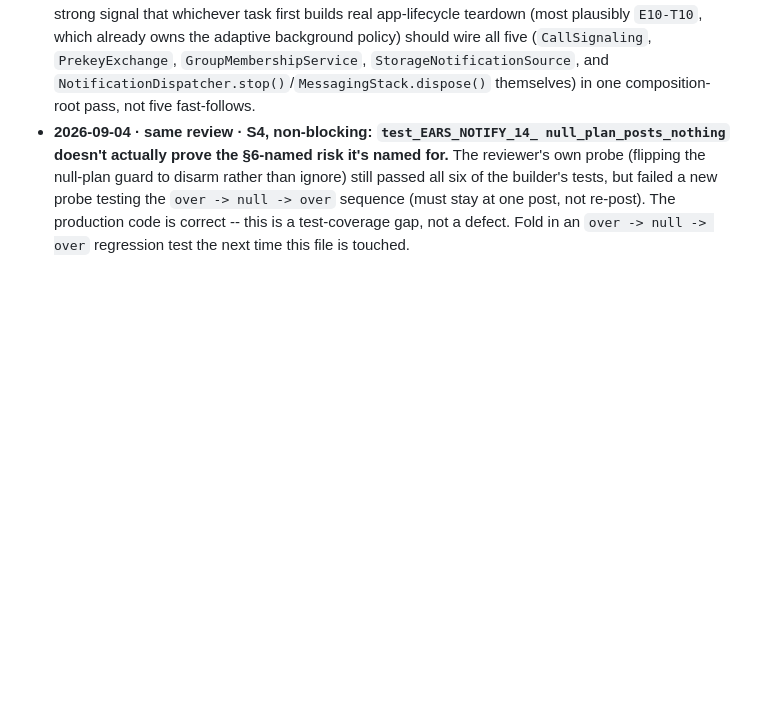
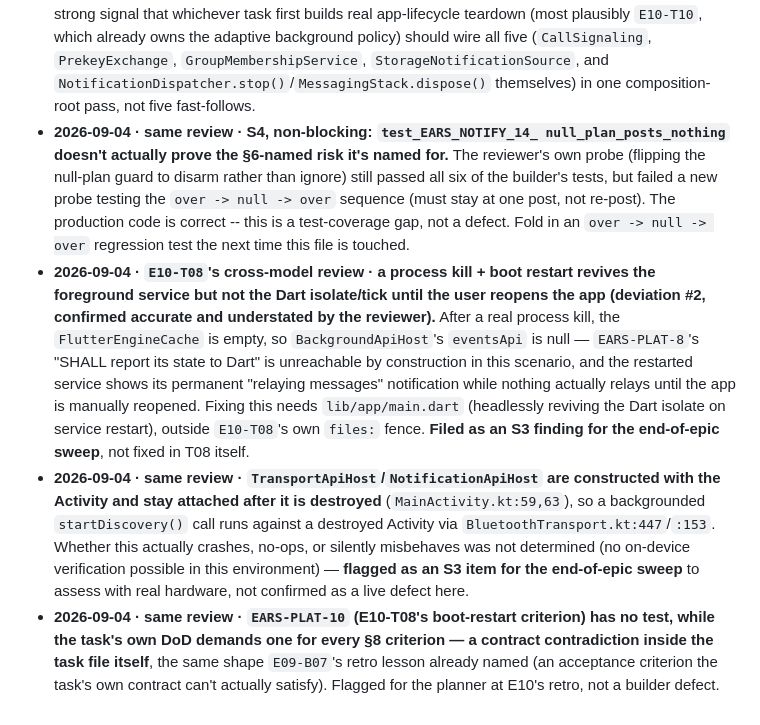
Before and after one commit to SHAJED99/nexora, a Markdown page: epics/E10-notifications-background/tracker.md, the part around the change. Rendered like a GitHub page; blank space fills up the shorter version.

Commit message:
docs(E10): record 3 carried-forward findings from T08's cross-model review (headless-revive gap, activity-detached hosts, EARS-PLAT-10 test contradiction)

```diff
--- a/epics/E10-notifications-background/tracker.md
+++ b/epics/E10-notifications-background/tracker.md
@@ -247,3 +247,30 @@ rather than presented as approved design.
   stay at one post, not re-post). The production code is correct -- this is
   a test-coverage gap, not a defect. Fold in an `over -> null -> over`
   regression test the next time this file is touched.
+- **2026-09-04 · `E10-T08`'s cross-model review · a process kill + boot
+  restart revives the foreground service but not the Dart isolate/tick
+  until the user reopens the app (deviation #2, confirmed accurate and
+  understated by the reviewer).** After a real process kill, the
+  `FlutterEngineCache` is empty, so `BackgroundApiHost`'s `eventsApi` is
+  null — `EARS-PLAT-8`'s "SHALL report its state to Dart" is unreachable
+  by construction in this scenario, and the restarted service shows its
+  permanent "relaying messages" notification while nothing actually
+  relays until the app is manually reopened. Fixing this needs
+  `lib/app/main.dart` (headlessly reviving the Dart isolate on service
+  restart), outside `E10-T08`'s own `files:` fence. **Filed as an S3
+  finding for the end-of-epic sweep**, not fixed in T08 itself.
+- **2026-09-04 · same review · `TransportApiHost`/`NotificationApiHost`
+  are constructed with the Activity and stay attached after it is
+  destroyed** (`MainActivity.kt:59,63`), so a backgrounded
+  `startDiscovery()` call runs against a destroyed Activity via
+  `BluetoothTransport.kt:447`/`:153`. Whether this actually crashes,
+  no-ops, or silently misbehaves was not determined (no on-device
+  verification possible in this environment) — **flagged as an S3 item
+  for the end-of-epic sweep** to assess with real hardware, not confirmed
+  as a live defect here.
+- **2026-09-04 · same review · `EARS-PLAT-10` (E10-T08's boot-restart
+  criterion) has no test, while the task's own DoD demands one for every
+  §8 criterion — a contract contradiction inside the task file itself**,
+  the same shape `E09-B07`'s retro lesson already named (an acceptance
+  criterion the task's own contract can't actually satisfy). Flagged for
+  the planner at E10's retro, not a builder defect.
```
